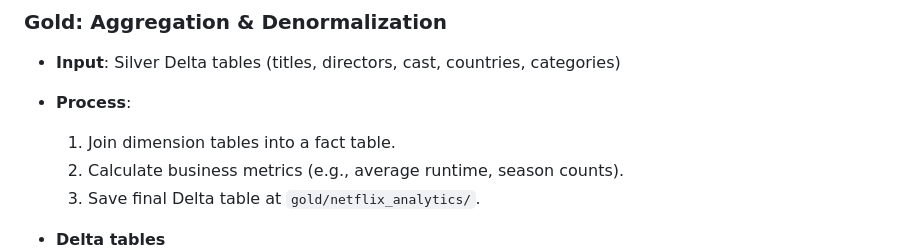
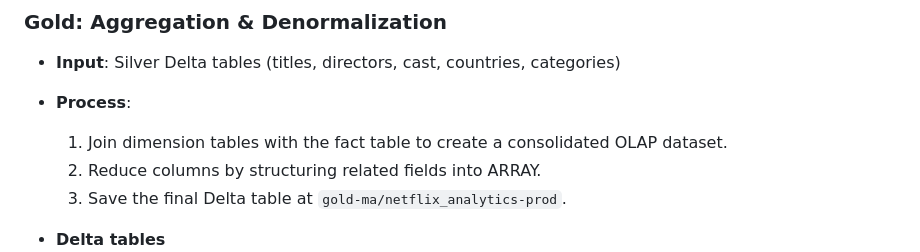
Before and after one commit to adityarajendrashanbhag/Netfix-Azure-data-engineering-project-with-PowerBI-dashboard, a Markdown page: README.md, the part around one of its changes. GitHub-like rendering.

```diff
--- a/README.md
+++ b/README.md
@@ -56,9 +56,9 @@ Key outcomes include:
 ### Gold: Aggregation & Denormalization
 - **Input**: Silver Delta tables (titles, directors, cast, countries, categories)
 - **Process**:
-  1. Join dimension tables into a fact table.
-  2. Calculate business metrics (e.g., average runtime, season counts).
-  3. Save final Delta table at `gold/netflix_analytics/`.
+  1. Join dimension tables with the fact table to create a consolidated OLAP dataset.
+  2. Reduce columns by structuring related fields into ARRAY.
+  3. Save the final Delta table at `gold-ma/netflix_analytics-prod`.
 
 - **Delta tables**
   ![ADF](https://raw.githubusercontent.com/adityarajendrashanbhag/Netfix-Azure-data-engineering-project-with-PowerBI-dashboard/main/azure-databricks/pipelines1.jpg)
```
Also changed, not shown: other parts of README.md (+1 -1 lines).
